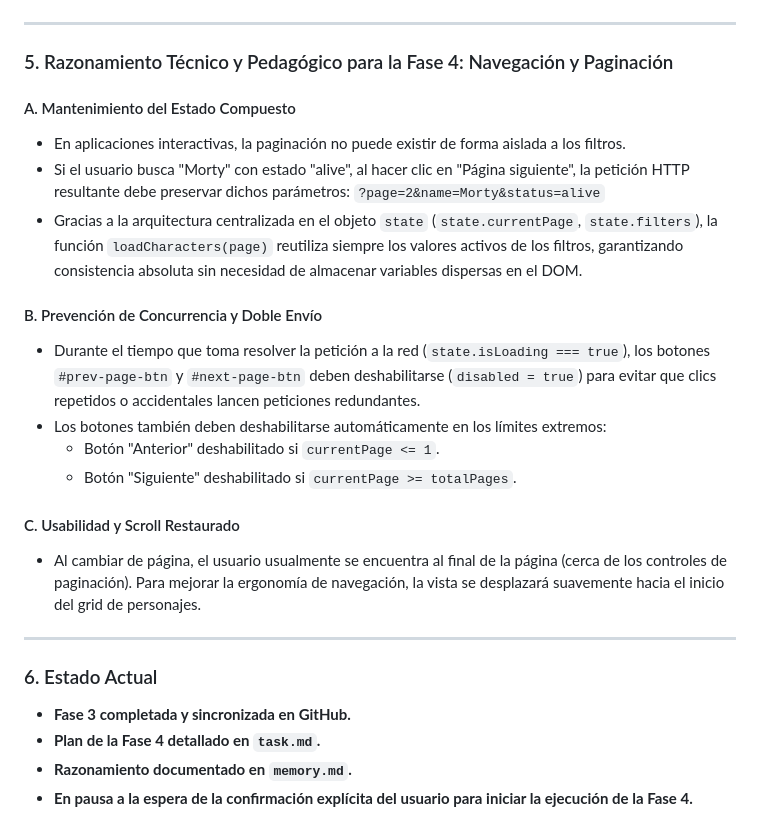
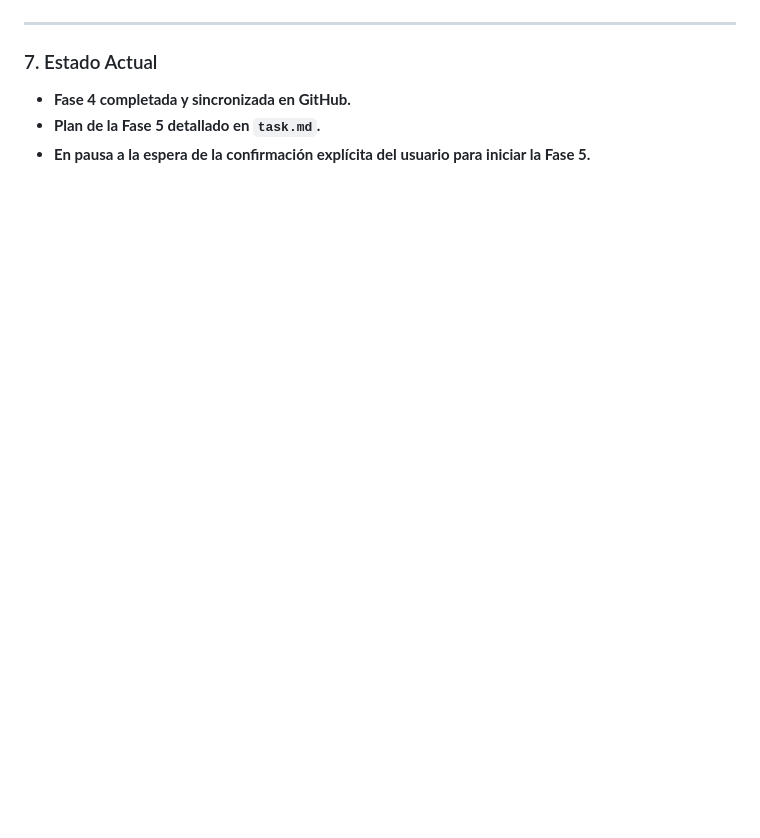
Before and after one commit to javieresquivelt-ux/Entregable_ProyectoFinalJS, a Markdown page: memory.md, the part around one of its changes. Rendered like a GitHub page; blank space fills up the shorter version.

```diff
--- a/memory.md
+++ b/memory.md
@@ -37,27 +58,7 @@
 
 ---
 
-### 5. Razonamiento Técnico y Pedagógico para la Fase 4: Navegación y Paginación
-
-#### A. Mantenimiento del Estado Compuesto
-- En aplicaciones interactivas, la paginación no puede existir de forma aislada a los filtros.
-- Si el usuario busca "Morty" con estado "alive", al hacer clic en "Página siguiente", la petición HTTP resultante debe preservar dichos parámetros:
-  `?page=2&name=Morty&status=alive`
-- Gracias a la arquitectura centralizada en el objeto `state` (`state.currentPage`, `state.filters`), la función `loadCharacters(page)` reutiliza siempre los valores activos de los filtros, garantizando consistencia absoluta sin necesidad de almacenar variables dispersas en el DOM.
-
-#### B. Prevención de Concurrencia y Doble Envío
-- Durante el tiempo que toma resolver la petición a la red (`state.isLoading === true`), los botones `#prev-page-btn` y `#next-page-btn` deben deshabilitarse (`disabled = true`) para evitar que clics repetidos o accidentales lancen peticiones redundantes.
-- Los botones también deben deshabilitarse automáticamente en los límites extremos:
-  - Botón "Anterior" deshabilitado si `currentPage <= 1`.
-  - Botón "Siguiente" deshabilitado si `currentPage >= totalPages`.
-
-#### C. Usabilidad y Scroll Restaurado
-- Al cambiar de página, el usuario usualmente se encuentra al final de la página (cerca de los controles de paginación). Para mejorar la ergonomía de navegación, la vista se desplazará suavemente hacia el inicio del grid de personajes.
-
----
-
-### 6. Estado Actual
-- **Fase 3 completada y sincronizada en GitHub.**
-- **Plan de la Fase 4 detallado en `task.md`.**
-- **Razonamiento documentado en `memory.md`.**
-- **En pausa a la espera de la confirmación explícita del usuario para iniciar la ejecución de la Fase 4.**
+### 7. Estado Actual
+- **Fase 4 completada y sincronizada en GitHub.**
+- **Plan de la Fase 5 detallado en `task.md`.**
+- **En pausa a la espera de la confirmación explícita del usuario para iniciar la Fase 5.**
```
Also changed, not shown: other parts of memory.md (+39 -18 lines), task.md (+29 -24 lines).
